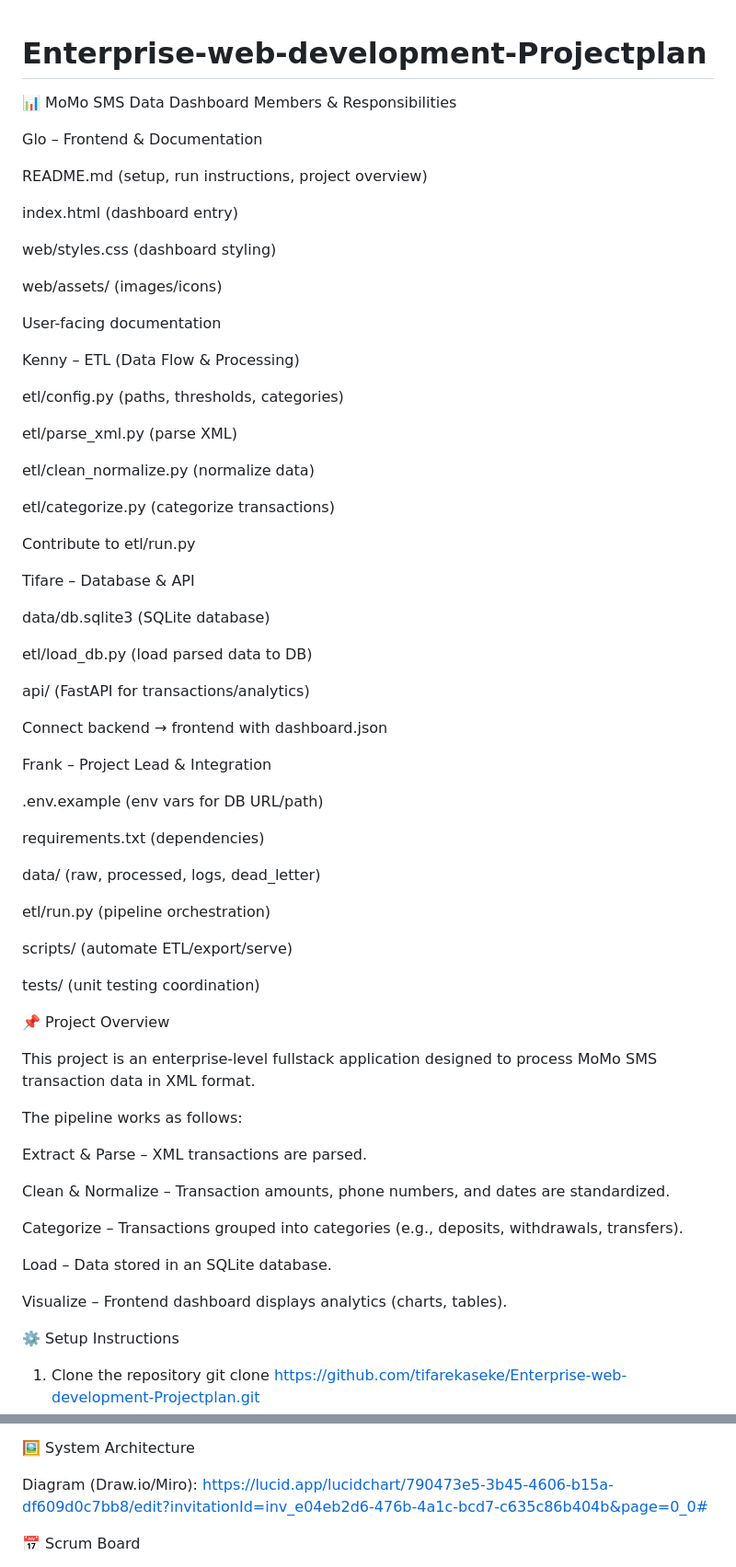
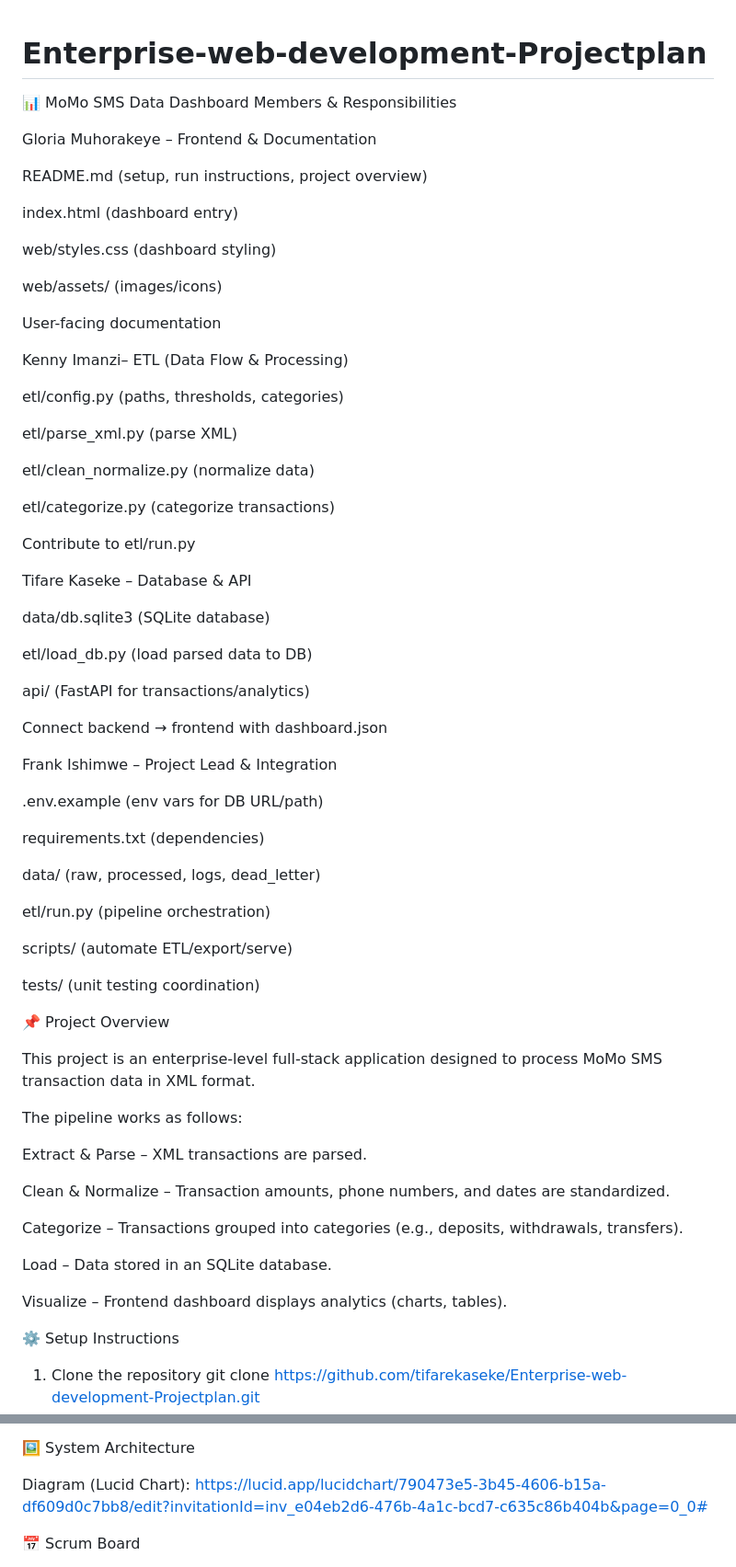
Before and after one commit to tifarekaseke/Enterprise-web-development-Projectplan, a Markdown page: README.md, 2 parts joined by grey strips. Shown: that part at 92% size. Rendered like a GitHub page.

```diff
--- a/README.md
+++ b/README.md
@@ -1,9 +1,13 @@
 # Enterprise-web-development-Projectplan
+
+
 
 📊 MoMo SMS Data Dashboard
 Members & Responsibilities
 
-Glo – Frontend & Documentation
+
+
+Gloria Muhorakeye – Frontend & Documentation
 
 README.md (setup, run instructions, project overview)
 
@@ -15,7 +19,9 @@ web/assets/ (images/icons)
 
 User-facing documentation
 
-Kenny – ETL (Data Flow & Processing)
+
+
+Kenny Imanzi– ETL (Data Flow & Processing)
 
 etl/config.py (paths, thresholds, categories)
 
@@ -27,7 +33,11 @@ etl/categorize.py (categorize transactions)
 
 Contribute to etl/run.py
 
-Tifare – Database & API
+
+
+
+
+Tifare Kaseke – Database & API
 
 data/db.sqlite3 (SQLite database)
 
@@ -37,7 +47,10 @@ api/ (FastAPI for transactions/analytics)
 
 Connect backend → frontend with dashboard.json
 
-Frank – Project Lead & Integration
+
+
+
+Frank Ishimwe – Project Lead & Integration
 
 .env.example (env vars for DB URL/path)
 
@@ -51,9 +64,13 @@ scripts/ (automate ETL/export/serve)
 
 tests/ (unit testing coordination)
 
+
+
+
 📌 Project Overview
 
-This project is an enterprise-level fullstack application designed to process MoMo SMS transaction data in XML format.
+This project is an enterprise-level full-stack application designed to process MoMo SMS transaction data in XML format.
+
 
 The pipeline works as follows:
 
@@ -66,6 +83,7 @@ Categorize – Transactions grouped into categories (e.g., deposits, withdrawals
 Load – Data stored in an SQLite database.
 
 Visualize – Frontend dashboard displays analytics (charts, tables).
+
 
 ⚙️ Setup Instructions
 1. Clone the repository
@@ -125,7 +143,7 @@ Go to: http://localhost:8000
 
 🖼️ System Architecture
 
-Diagram (Draw.io/Miro):
+Diagram (Lucid Chart):
 https://lucid.app/lucidchart/790473e5-3b45-4606-b15a-df609d0c7bb8/edit?invitationId=inv_e04eb2d6-476b-4a1c-bcd7-c635c86b404b&page=0_0#
 
 📅 Scrum Board
```
